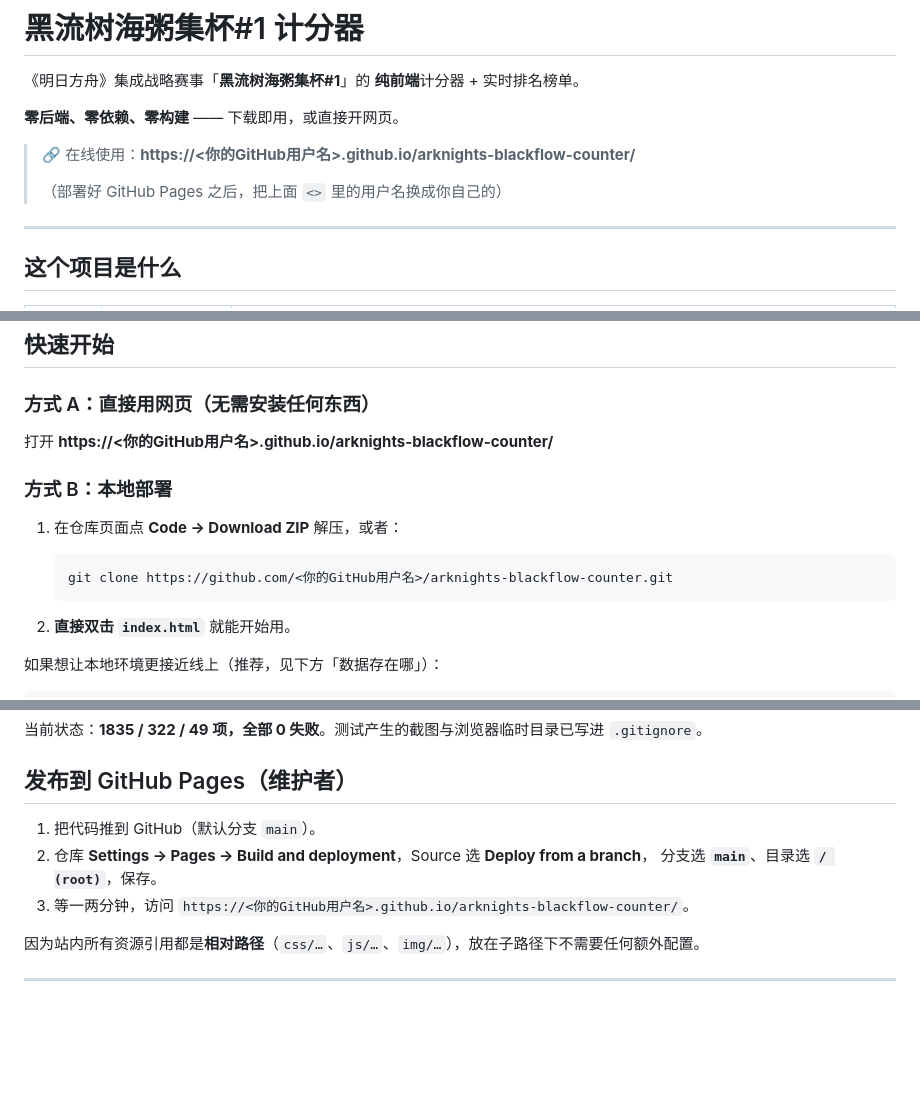
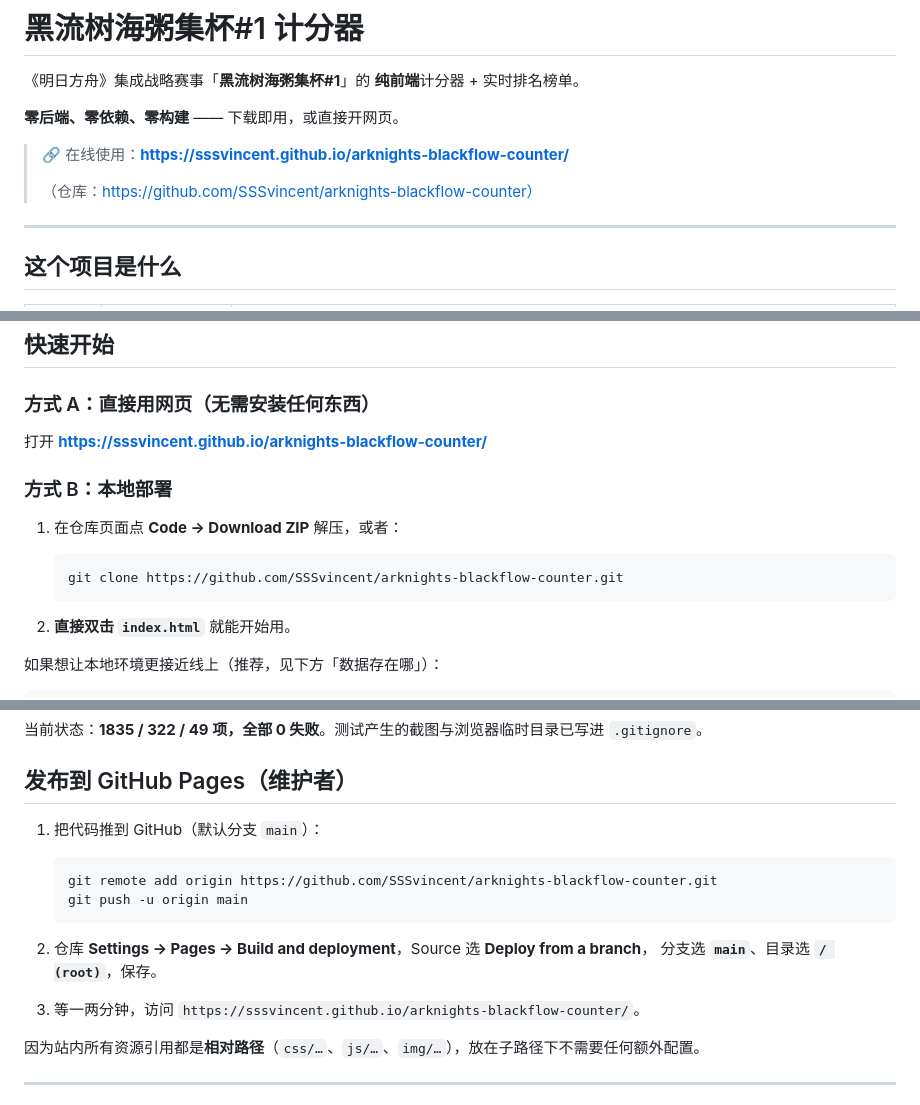
Before and after one commit to SSSvincent/arknights-blackflow-counter, a Markdown page: README.md, 3 parts joined by grey strips. GitHub-like rendering; blank space fills up the shorter version.

Commit message:
README：填入真实仓库地址与推送命令
用户名确认为 SSSvincent：
- 在线地址 https://sssvincent.github.io/arknights-blackflow-counter/
- 仓库 https://github.com/SSSvincent/arknights-blackflow-counter
- 发布步骤补上 git remote add / git push 两条命令

````diff
--- a/README.md
+++ b/README.md
@@ -4,9 +4,9 @@
 
 **零后端、零依赖、零构建** —— 下载即用，或直接开网页。
 
-> 🔗 在线使用：**https://<你的GitHub用户名>.github.io/arknights-blackflow-counter/**
+> 🔗 在线使用：**https://sssvincent.github.io/arknights-blackflow-counter/**
 >
-> （部署好 GitHub Pages 之后，把上面 `<>` 里的用户名换成你自己的）
+> （仓库：https://github.com/SSSvincent/arknights-blackflow-counter）
 
 ---
 
@@ -29,14 +29,14 @@
 
 ### 方式 A：直接用网页（无需安装任何东西）
 
-打开 **https://<你的GitHub用户名>.github.io/arknights-blackflow-counter/**
+打开 **https://sssvincent.github.io/arknights-blackflow-counter/**
 
 ### 方式 B：本地部署
 
 1. 在仓库页面点 **Code → Download ZIP** 解压，或者：
 
    ```bash
-   git clone https://github.com/<你的GitHub用户名>/arknights-blackflow-counter.git
+   git clone https://github.com/SSSvincent/arknights-blackflow-counter.git
    ```
 
 2. **直接双击 `index.html`** 就能开始用。
@@ -120,10 +120,15 @@ node _test/e2e-counter.js   # 计分器首页端到端
 
 ## 发布到 GitHub Pages（维护者）
 
-1. 把代码推到 GitHub（默认分支 `main`）。
+1. 把代码推到 GitHub（默认分支 `main`）：
+
+   ```bash
+   git remote add origin https://github.com/SSSvincent/arknights-blackflow-counter.git
+   git push -u origin main
+   ```
 2. 仓库 **Settings → Pages → Build and deployment**，Source 选 **Deploy from a branch**，
    分支选 **`main`**、目录选 **`/ (root)`**，保存。
-3. 等一两分钟，访问 `https://<你的GitHub用户名>.github.io/arknights-blackflow-counter/`。
+3. 等一两分钟，访问 `https://sssvincent.github.io/arknights-blackflow-counter/`。
 
 因为站内所有资源引用都是**相对路径**（`css/…`、`js/…`、`img/…`），放在子路径下不需要任何额外配置。
 
````
